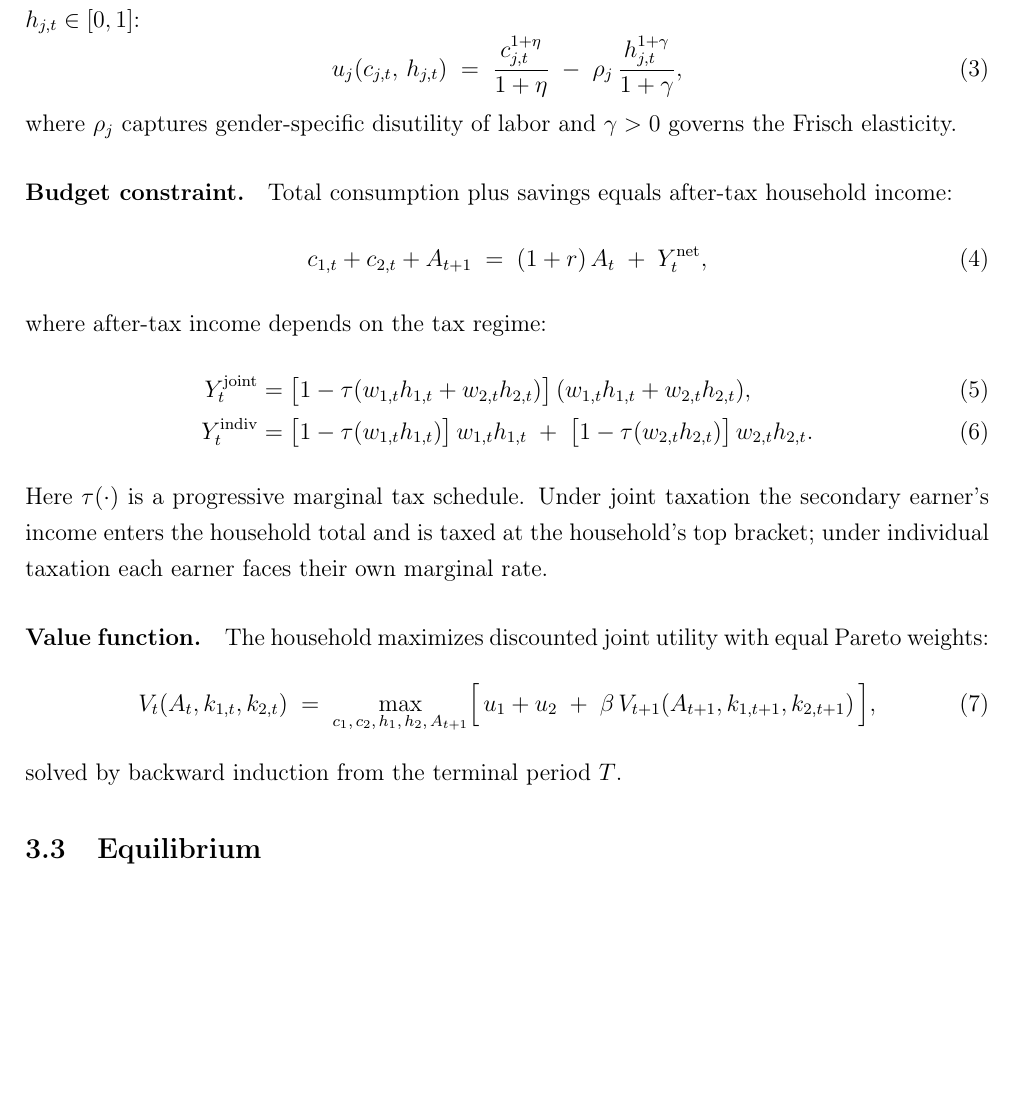
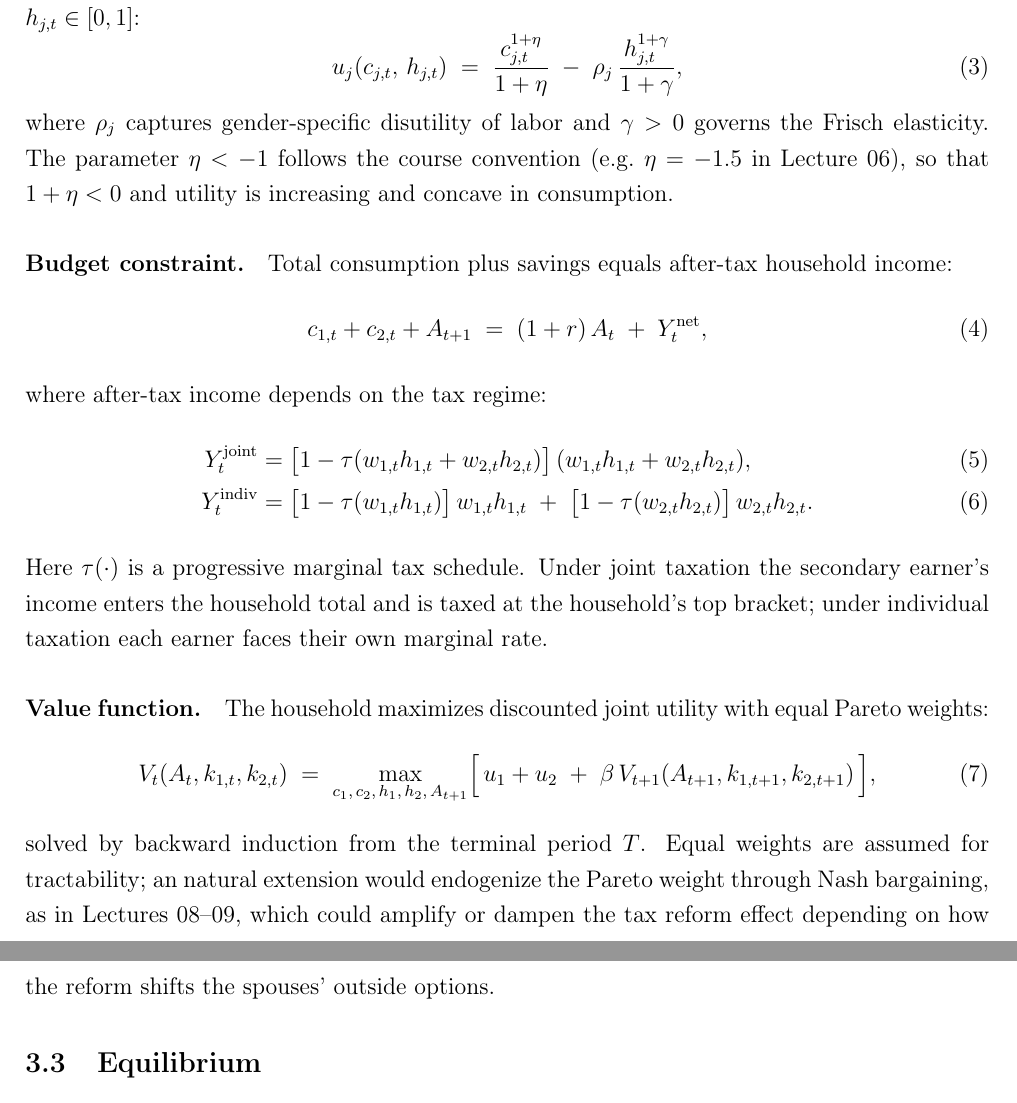
Before and after one commit to Malte-Glad/HB-3-opgave, a LaTeX paper (main.tex, which reads Sections folder/Question 3.tex): part of page 3 of 5 before the commit and two parts of pages 3 and 4 of 6 after it, the two joined at a grey line, cut so that both start at the same text, the shorter picture padded with empty space. Compiled offline with pdfLaTeX.

Commit message:
Address examiner comments: Pareto weights, fertility abstraction, eta convention

```diff
--- a/Sections folder/Question 3.tex
+++ b/Sections folder/Question 3.tex
@@ -26,7 +26,7 @@ where $\bar{w}_j$ is a gender-specific wage intercept and $\alpha_j \geq 0$ is t
 \begin{equation}
     u_j(c_{j,t},\, h_{j,t}) \;=\; \frac{c_{j,t}^{1+\eta}}{1+\eta} \;-\; \rho_j\,\frac{h_{j,t}^{1+\gamma}}{1+\gamma},
 \end{equation}
-where $\rho_j$ captures gender-specific disutility of labor and $\gamma > 0$ governs the Frisch elasticity.
+where $\rho_j$ captures gender-specific disutility of labor and $\gamma > 0$ governs the Frisch elasticity. The parameter $\eta < -1$ follows the course convention (e.g.\ $\eta = -1.5$ in Lecture 06), so that $1 + \eta < 0$ and utility is increasing and concave in consumption.
 
 \paragraph{Budget constraint.} Total consumption plus savings equals after-tax household income:
 \begin{equation}
@@ -45,7 +45,7 @@ Under joint taxation the secondary earner's income enters the household total an
     V_t(A_t, k_{1,t}, k_{2,t}) \;=\; \max_{c_1,\, c_2,\, h_1,\, h_2,\, A_{t+1}}
     \Bigl[\, u_1 + u_2 \;+\; \beta\, V_{t+1}(A_{t+1}, k_{1,t+1}, k_{2,t+1}) \,\Bigr],
 \end{equation}
-solved by backward induction from the terminal period $T$.
+solved by backward induction from the terminal period $T$. Equal weights are assumed for tractability; an natural extension would endogenize the Pareto weight through Nash bargaining, as in Lectures 08--09, which could amplify or dampen the tax reform effect depending on how the reform shifts the spouses' outside options.
 
 \subsection{Equilibrium}
 
```
Also changed, not shown: Sections folder/Question 2.tex (+1 -1 lines).
